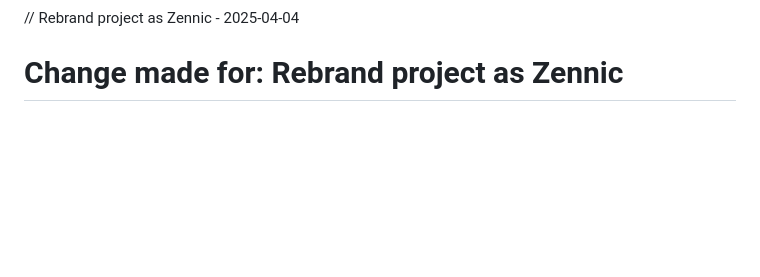
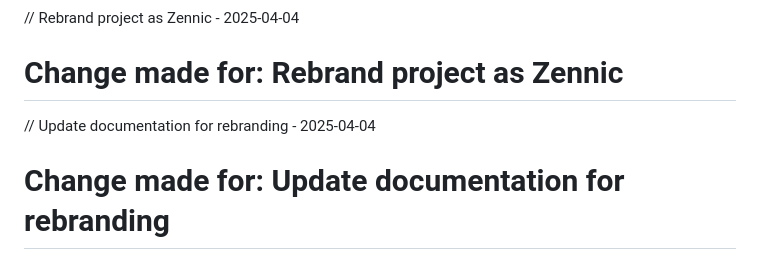
Before and after one commit to derpwiz/zennic, a Markdown page: README.md, the part around the change. Drawn GitHub-style; blank space fills up the shorter version.

Commit message:
Update documentation for rebranding

```diff
--- a/README.md
+++ b/README.md
@@ -162,3 +162,6 @@ Project Link: [https://github.com/derpwiz/zennic](https://github.com/derpwiz/zen
 
 // Rebrand project as Zennic - 2025-04-04
 # Change made for: Rebrand project as Zennic
+
+// Update documentation for rebranding - 2025-04-04
+# Change made for: Update documentation for rebranding
```
